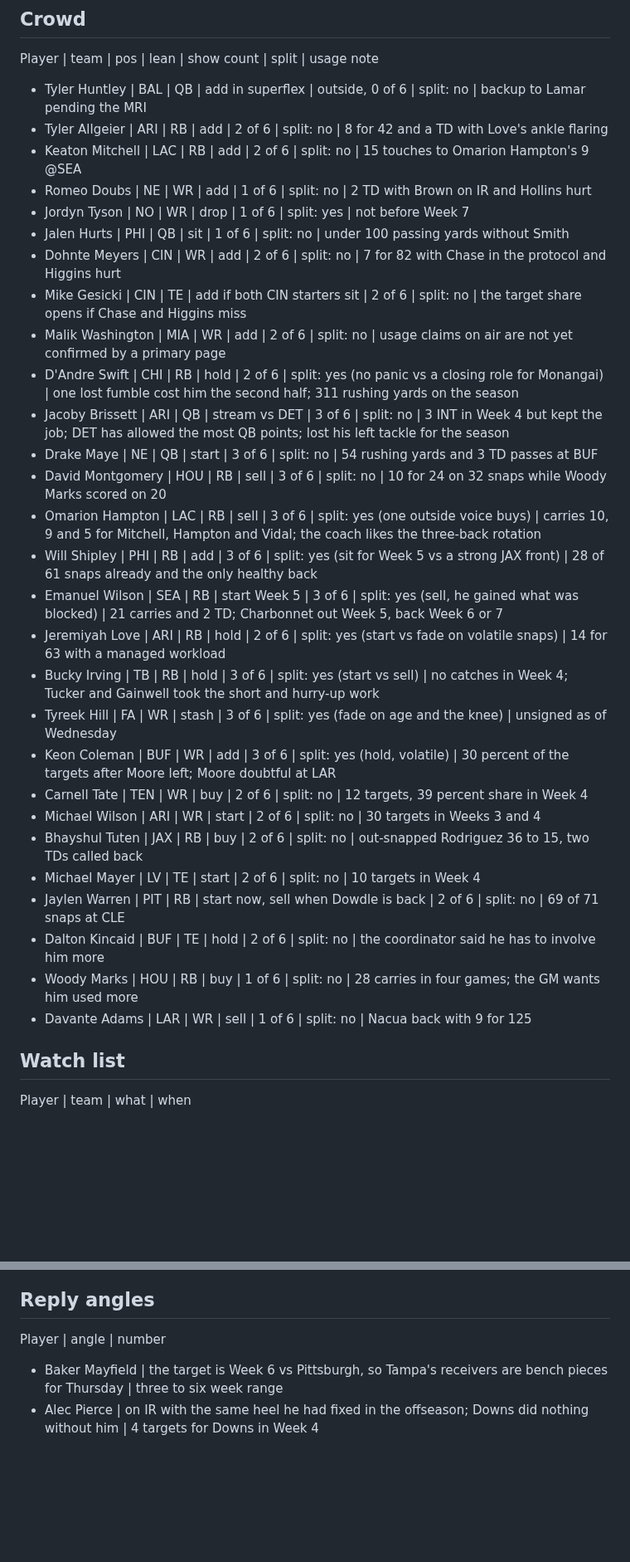
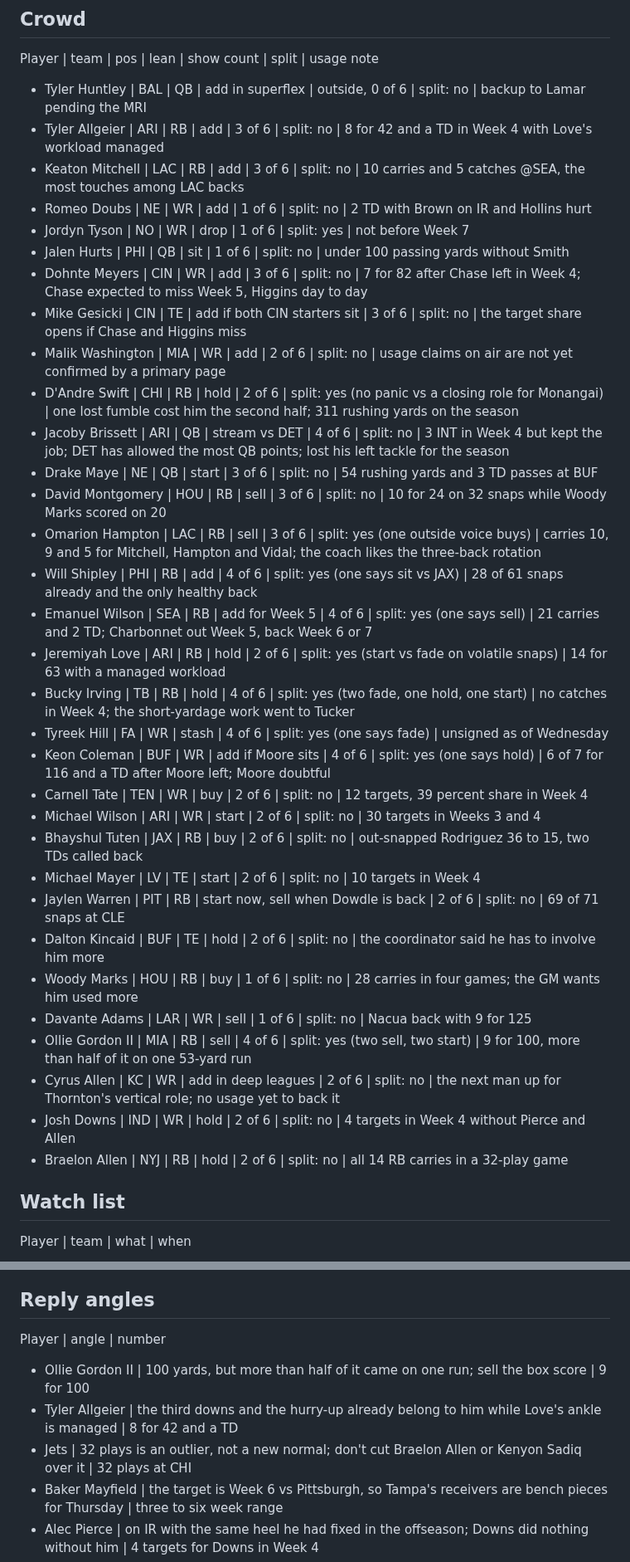
Before and after one commit to fantasykitchenff/fantasy-kitchen, a Markdown page: kitchen/pantry/2026-week-05.md, 2 parts joined by grey strips. Shown at 83% size. Drawn GitHub-style; blank space fills up the shorter version.

Commit message:
Pantry week 05 (part 1 of 1)
Co-Authored-By: Claude Opus 5.5 <noreply@anthropic.com>
Claude-Session: https://claude.ai/code/session_01L98a3ADFmTZS3vTePLgFbh

```diff
--- a/kitchen/pantry/2026-week-05.md
+++ b/kitchen/pantry/2026-week-05.md
@@ -36,25 +36,25 @@ Team | change | who gains | what share moves | how long | what to watch
 Player | team | pos | lean | show count | split | usage note
 
 - Tyler Huntley | BAL | QB | add in superflex | outside, 0 of 6 | split: no | backup to Lamar pending the MRI
-- Tyler Allgeier | ARI | RB | add | 2 of 6 | split: no | 8 for 42 and a TD with Love's ankle flaring
-- Keaton Mitchell | LAC | RB | add | 2 of 6 | split: no | 15 touches to Omarion Hampton's 9 @SEA
+- Tyler Allgeier | ARI | RB | add | 3 of 6 | split: no | 8 for 42 and a TD in Week 4 with Love's workload managed
+- Keaton Mitchell | LAC | RB | add | 3 of 6 | split: no | 10 carries and 5 catches @SEA, the most touches among LAC backs
 - Romeo Doubs | NE | WR | add | 1 of 6 | split: no | 2 TD with Brown on IR and Hollins hurt
 - Jordyn Tyson | NO | WR | drop | 1 of 6 | split: yes | not before Week 7
 - Jalen Hurts | PHI | QB | sit | 1 of 6 | split: no | under 100 passing yards without Smith
-- Dohnte Meyers | CIN | WR | add | 2 of 6 | split: no | 7 for 82 with Chase in the protocol and Higgins hurt
-- Mike Gesicki | CIN | TE | add if both CIN starters sit | 2 of 6 | split: no | the target share opens if Chase and Higgins miss
+- Dohnte Meyers | CIN | WR | add | 3 of 6 | split: no | 7 for 82 after Chase left in Week 4; Chase expected to miss Week 5, Higgins day to day
+- Mike Gesicki | CIN | TE | add if both CIN starters sit | 3 of 6 | split: no | the target share opens if Chase and Higgins miss
 - Malik Washington | MIA | WR | add | 2 of 6 | split: no | usage claims on air are not yet confirmed by a primary page
 - D'Andre Swift | CHI | RB | hold | 2 of 6 | split: yes (no panic vs a closing role for Monangai) | one lost fumble cost him the second half; 311 rushing yards on the season
-- Jacoby Brissett | ARI | QB | stream vs DET | 3 of 6 | split: no | 3 INT in Week 4 but kept the job; DET has allowed the most QB points; lost his left tackle for the season
+- Jacoby Brissett | ARI | QB | stream vs DET | 4 of 6 | split: no | 3 INT in Week 4 but kept the job; DET has allowed the most QB points; lost his left tackle for the season
 - Drake Maye | NE | QB | start | 3 of 6 | split: no | 54 rushing yards and 3 TD passes at BUF
 - David Montgomery | HOU | RB | sell | 3 of 6 | split: no | 10 for 24 on 32 snaps while Woody Marks scored on 20
 - Omarion Hampton | LAC | RB | sell | 3 of 6 | split: yes (one outside voice buys) | carries 10, 9 and 5 for Mitchell, Hampton and Vidal; the coach likes the three-back rotation
-- Will Shipley | PHI | RB | add | 3 of 6 | split: yes (sit for Week 5 vs a strong JAX front) | 28 of 61 snaps already and the only healthy back
-- Emanuel Wilson | SEA | RB | start Week 5 | 3 of 6 | split: yes (sell, he gained what was blocked) | 21 carries and 2 TD; Charbonnet out Week 5, back Week 6 or 7
+- Will Shipley | PHI | RB | add | 4 of 6 | split: yes (one says sit vs JAX) | 28 of 61 snaps already and the only healthy back
+- Emanuel Wilson | SEA | RB | add for Week 5 | 4 of 6 | split: yes (one says sell) | 21 carries and 2 TD; Charbonnet out Week 5, back Week 6 or 7
 - Jeremiyah Love | ARI | RB | hold | 2 of 6 | split: yes (start vs fade on volatile snaps) | 14 for 63 with a managed workload
-- Bucky Irving | TB | RB | hold | 3 of 6 | split: yes (start vs sell) | no catches in Week 4; Tucker and Gainwell took the short and hurry-up work
-- Tyreek Hill | FA | WR | stash | 3 of 6 | split: yes (fade on age and the knee) | unsigned as of Wednesday
-- Keon Coleman | BUF | WR | add | 3 of 6 | split: yes (hold, volatile) | 30 percent of the targets after Moore left; Moore doubtful at LAR
+- Bucky Irving | TB | RB | hold | 4 of 6 | split: yes (two fade, one hold, one start) | no catches in Week 4; the short-yardage work went to Tucker
+- Tyreek Hill | FA | WR | stash | 4 of 6 | split: yes (one says fade) | unsigned as of Wednesday
+- Keon Coleman | BUF | WR | add if Moore sits | 4 of 6 | split: yes (one says hold) | 6 of 7 for 116 and a TD after Moore left; Moore doubtful
 - Carnell Tate | TEN | WR | buy | 2 of 6 | split: no | 12 targets, 39 percent share in Week 4
 - Michael Wilson | ARI | WR | start | 2 of 6 | split: no | 30 targets in Weeks 3 and 4
 - Bhayshul Tuten | JAX | RB | buy | 2 of 6 | split: no | out-snapped Rodriguez 36 to 15, two TDs called back
@@ -63,6 +63,10 @@ Player | team | pos | lean | show count | split | usage note
 - Dalton Kincaid | BUF | TE | hold | 2 of 6 | split: no | the coordinator said he has to involve him more
 - Woody Marks | HOU | RB | buy | 1 of 6 | split: no | 28 carries in four games; the GM wants him used more
 - Davante Adams | LAR | WR | sell | 1 of 6 | split: no | Nacua back with 9 for 125
+- Ollie Gordon II | MIA | RB | sell | 4 of 6 | split: yes (two sell, two start) | 9 for 100, more than half of it on one 53-yard run
+- Cyrus Allen | KC | WR | add in deep leagues | 2 of 6 | split: no | the next man up for Thornton's vertical role; no usage yet to back it
+- Josh Downs | IND | WR | hold | 2 of 6 | split: no | 4 targets in Week 4 without Pierce and Allen
+- Braelon Allen | NYJ | RB | hold | 2 of 6 | split: no | all 14 RB carries in a 32-play game
 
 ## Watch list
 
@@ -110,6 +114,9 @@ Piece | player | published line | what the checking found | fix | status
 
 Player | angle | number
 
+- Ollie Gordon II | 100 yards, but more than half of it came on one run; sell the box score | 9 for 100
+- Tyler Allgeier | the third downs and the hurry-up already belong to him while Love's ankle is managed | 8 for 42 and a TD
+- Jets | 32 plays is an outlier, not a new normal; don't cut Braelon Allen or Kenyon Sadiq over it | 32 plays at CHI
 - Baker Mayfield | the target is Week 6 vs Pittsburgh, so Tampa's receivers are bench pieces for Thursday | three to six week range
 - Alec Pierce | on IR with the same heel he had fixed in the offseason; Downs did nothing without him | 4 targets for Downs in Week 4
 - Jaylen Warren | the whole backfield at Cleveland, and that ends the week Dowdle comes back | 69 of 71 snaps
```
Also changed, not shown: other parts of kitchen/pantry/2026-week-05.md (+2 -2 lines), kitchen/log.md (+1 -0 lines), kitchen/notes/SEA.md (+1 -0 lines).
